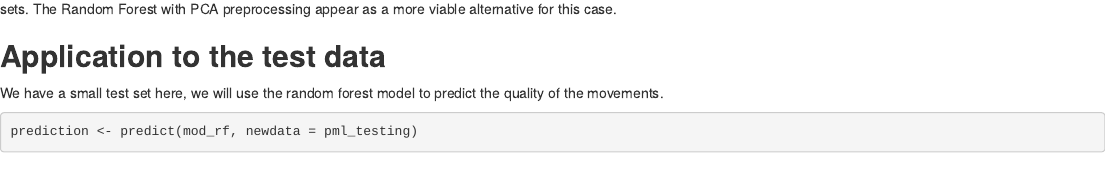
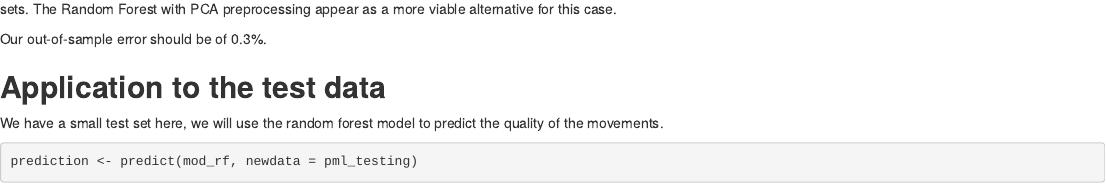
Before and after one commit to AlexisSem/Practical-Machine-Learning-Course-Assignement, an R Markdown document (Exercise Quality.Rmd): the page in a window 1100 px wide, from 4530 px down. Rendered offline with R 4.5, knitr and Pandoc, with nearby package versions; some code elsewhere in the file could not run offline.

Commit message:
Add files via upload

```diff
--- a/Exercise Quality.Rmd
+++ b/Exercise Quality.Rmd
@@ -147,6 +147,8 @@ paste("Accuracy of GBM with PCA: ", accuracy_gbm_pca)
 The best model for accuracy is the simple random forest one with 99.7% of accuracy on the test set.
 However, the execution time might forbid to use this algorithm on larger data sets. The Random Forest with PCA preprocessing appear as a more viable alternative for this case.
 
+Our out-of-sample error should be of 0.3%.
+
 ## **Application to the test data**
 
 We have a small test set here, we will use the random forest model to predict the quality of the movements.
```
Also changed, not shown: Exercise_Quality.html.
